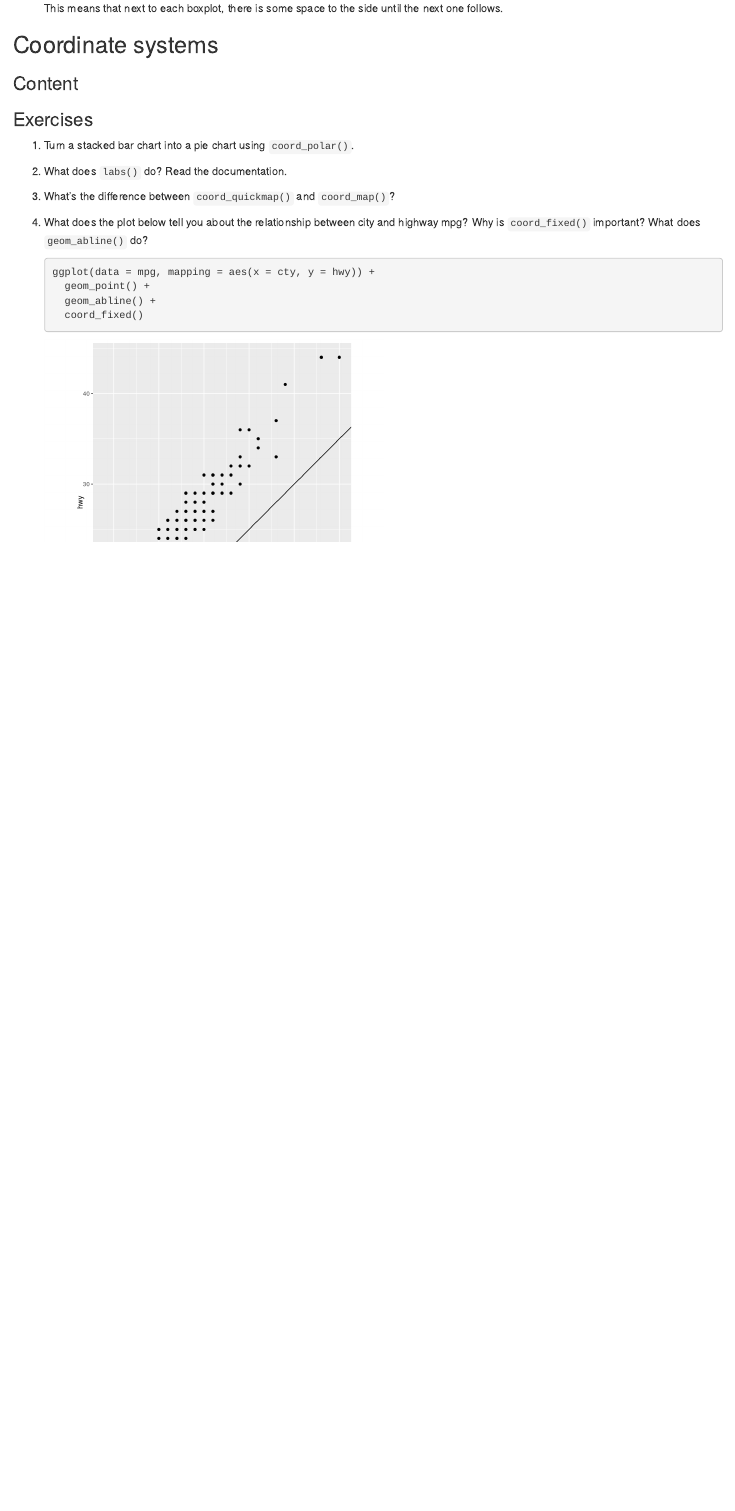
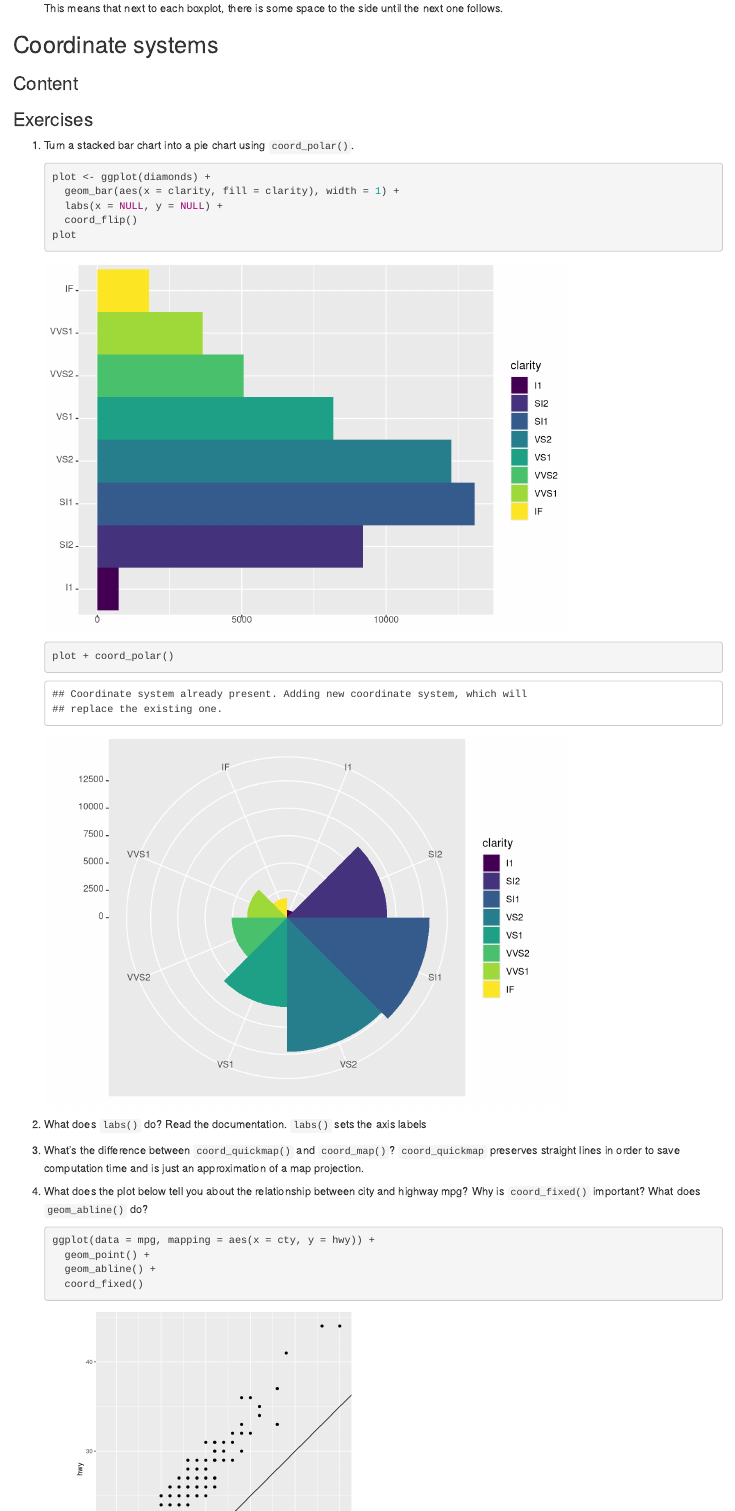
Before and after one commit to kaetschap/r4ds-myanswers, an R Markdown document (Chapter_03_DataVisualization.Rmd): the page in a window 1100 px wide, from 10430 px down. Rendered offline with R 4.5, knitr and Pandoc, with nearby package versions; code that draws random numbers runs with fixed seeds of ours.

Commit message:
finised ch 3

````diff
--- a/Chapter_03_DataVisualization.Rmd
+++ b/Chapter_03_DataVisualization.Rmd
@@ -572,10 +572,20 @@ ggplot(data = demo) +
 ### Exercises
 
 1.  Turn a stacked bar chart into a pie chart using `coord_polar()`.
+    ```{r}
+    plot <- ggplot(diamonds) +
+      geom_bar(aes(x = clarity, fill = clarity), width = 1) +
+      labs(x = NULL, y = NULL) +
+      coord_flip()
+    plot
+    plot + coord_polar()
+    ```
 
 1.  What does `labs()` do? Read the documentation.
+    `labs()` sets the axis labels
 
 1.  What's the difference between `coord_quickmap()` and `coord_map()`?
+    `coord_quickmap` preserves straight lines in order to save computation time      and is just an approximation of a map projection.
 
 1.  What does the plot below tell you about the relationship between city
     and highway mpg? Why is `coord_fixed()` important? What does
````
Also changed, not shown: Chapter_03_DataVisualization.Rmd (1 more changed lines).
